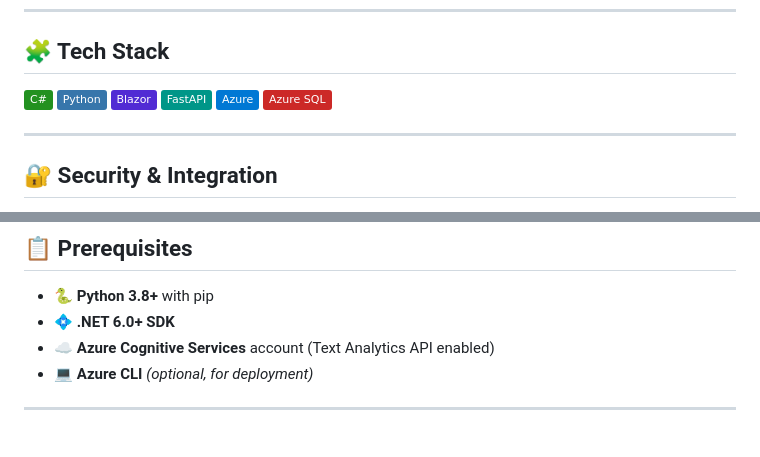
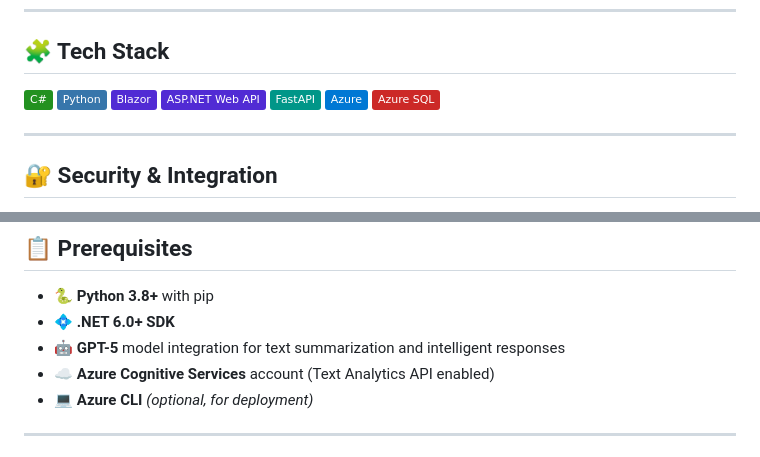
Before and after one commit to shahzy1/ApexLM, a Markdown page: README.md, 2 parts joined by grey strips. Rendered like a GitHub page; badges without logos.

```diff
--- a/README.md
+++ b/README.md
@@ -42,6 +42,7 @@ Azure Blob Storage (Document Files)
 ![C#](https://img.shields.io/badge/C%23-239120?logo=csharp&logoColor=white)
 ![Python](https://img.shields.io/badge/Python-3776AB?logo=python&logoColor=white)
 ![Blazor](https://img.shields.io/badge/Blazor-512BD4?logo=blazor&logoColor=white)
+![ASP.NET Web API](https://img.shields.io/badge/ASP.NET_Web_API-512BD4?logo=dotnet&logoColor=white)
 ![FastAPI](https://img.shields.io/badge/FastAPI-009688?logo=fastapi&logoColor=white)
 ![Azure](https://img.shields.io/badge/Azure-0078D4?logo=microsoftazure&logoColor=white)
 ![SQL](https://img.shields.io/badge/Azure_SQL-CC2927?logo=microsoftsqlserver&logoColor=white)
@@ -81,6 +82,7 @@ Azure Blob Storage (Document Files)
 
 - 🐍 **Python 3.8+** with pip
 - 💠 **.NET 6.0+ SDK**
+- 🤖 **GPT-5** model integration for text summarization and intelligent responses
 - ☁️ **Azure Cognitive Services** account (Text Analytics API enabled)
 - 💻 **Azure CLI** *(optional, for deployment)*
 
```
